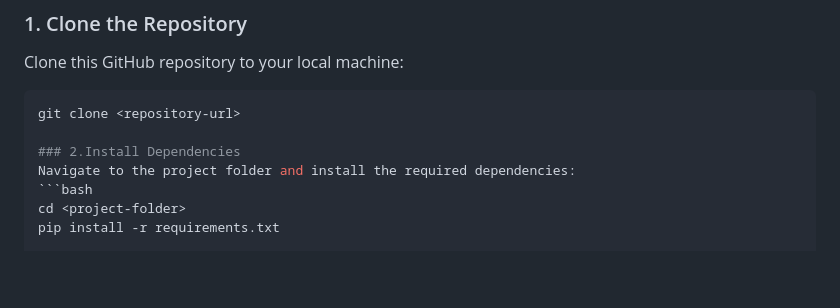
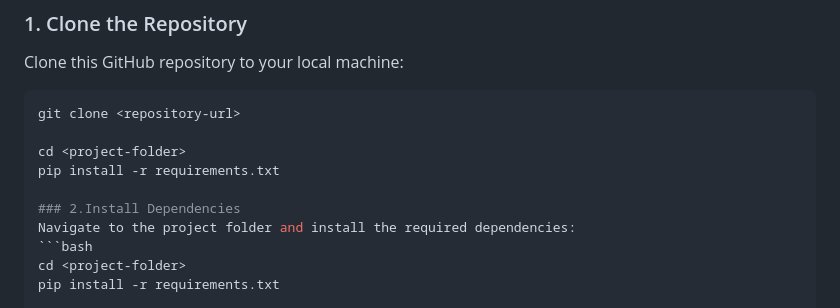
Before and after one commit to Subashini31/CODETECH--TASK2, a Markdown page: README.md, the part around the change. Drawn GitHub-style; blank space fills up the shorter version.

````diff
--- a/README.md
+++ b/README.md
@@ -93,6 +93,9 @@ Clone this GitHub repository to your local machine:
 ```bash
 git clone <repository-url>
 
+cd <project-folder>
+pip install -r requirements.txt
+
 ### 2.Install Dependencies
 Navigate to the project folder and install the required dependencies:
 ```bash
````
